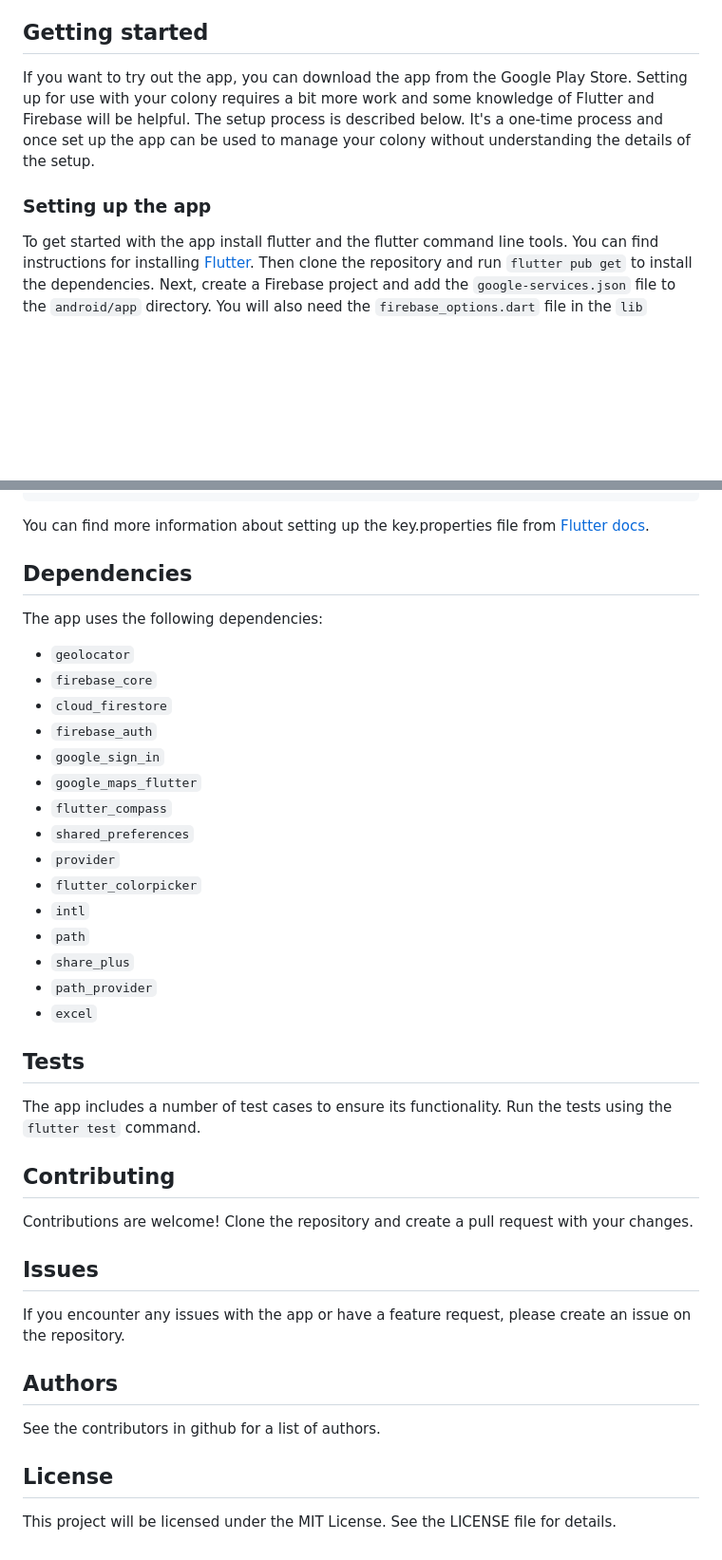
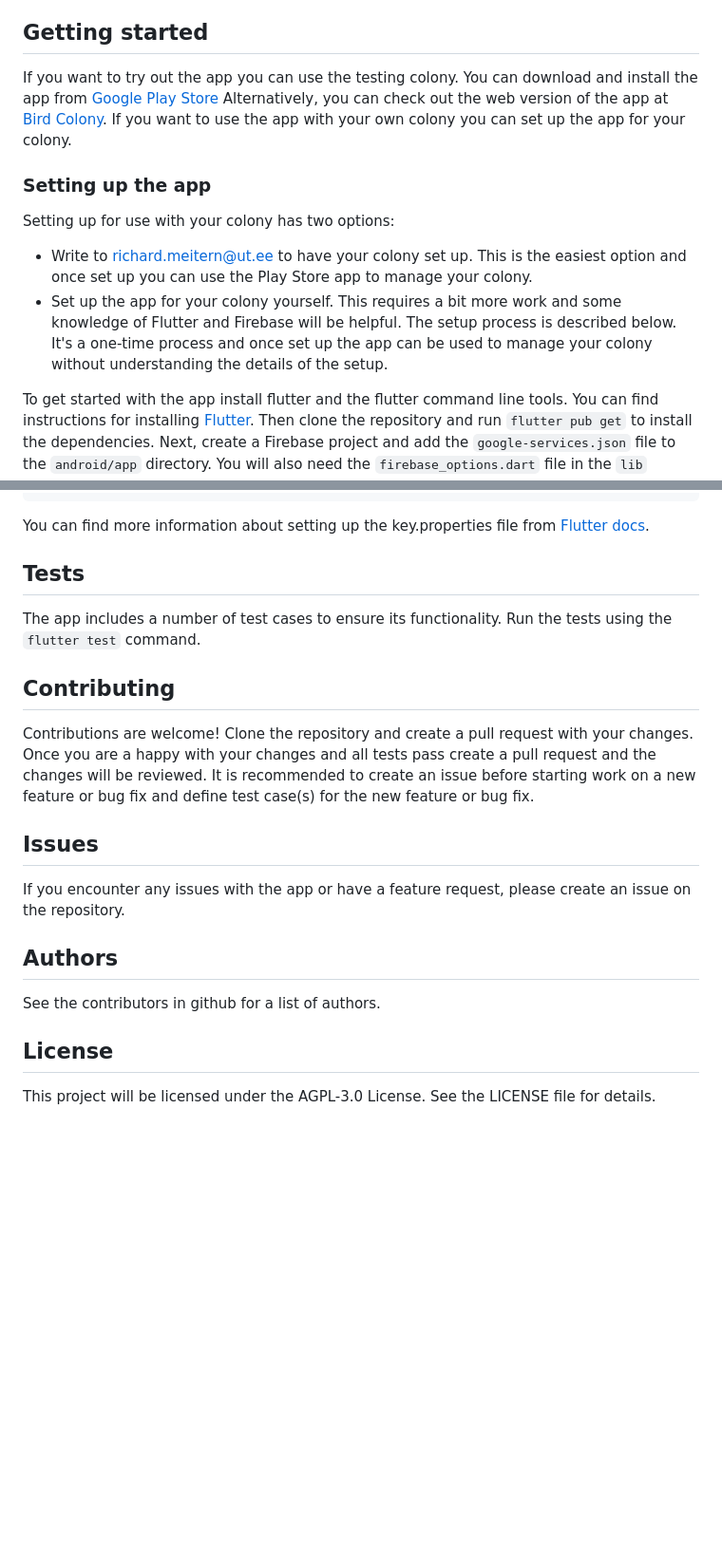
Before and after one commit to rix133/flutter_bird_colony, a Markdown page: README.md, 2 parts joined by grey strips. Shown at 95% size. GitHub-like rendering; blank space fills up the shorter version.

```diff
--- a/README.md
+++ b/README.md
@@ -22,12 +22,22 @@ used by researchers and conservationists working with seabirds.
 
 ## Getting started
 
-If you want to try out the app, you can download the app from the Google Play Store. Setting up
-for use with your colony requires a bit more work and some knowledge of Flutter and Firebase
-will be helpful. The setup process is described below. It's a one-time process and once set up
-the app can be used to manage your colony without understanding the details of the setup.
+If you want to try out the app you can use the testing colony. You can download and install the app
+from  [Google Play Store](https://play.google.com/store/apps/details?id=ee.ut.adapt.flutter_bird_colony)
+Alternatively, you can check out the web version of the app
+at [Bird Colony](https://managebirdcolony.web.app/). If you want to use the app with your own colony
+you can set up the app for your colony.
 
 ### Setting up the app
+
+Setting up for use with your colony has two options:
+
+- Write to richard.meitern@ut.ee to have your colony set up. This is the easiest option and once set
+  up you can use the Play Store app to manage your colony.
+- Set up the app for your colony yourself. This requires a bit more work and some knowledge of
+  Flutter and Firebase
+  will be helpful. The setup process is described below. It's a one-time process and once set up
+  the app can be used to manage your colony without understanding the details of the setup.
 
 To get started with the app install flutter and the flutter command line tools. You can find
 instructions for installing [Flutter](https://flutter.dev/docs/get-started/install).
@@ -52,25 +62,6 @@ MAPS_API_KEY=YOUR_GOOGLE_MAPS_API_KEY
 You can find more information about setting up the key.properties file
 from [Flutter docs](https://docs.flutter.dev/deployment/android).
 
-## Dependencies
-
-The app uses the following dependencies:
-
-- `geolocator`
-- `firebase_core`
-- `cloud_firestore`
-- `firebase_auth`
-- `google_sign_in`
-- `google_maps_flutter`
-- `flutter_compass`
-- `shared_preferences`
-- `provider`
-- `flutter_colorpicker`
-- `intl`
-- `path`
-- `share_plus`
-- `path_provider`
-- `excel`
 
 ## Tests
 
@@ -78,7 +69,11 @@ The app includes a number of test cases to ensure its functionality. Run the tes
 
 ## Contributing
 
-Contributions are welcome! Clone the repository and create a pull request with your changes.
+Contributions are welcome! Clone the repository and create a pull request with your changes. Once
+you are a happy with your changes and all tests pass create a pull request and the changes will be
+reviewed.
+It is recommended to create an issue before starting work on a new feature or bug fix and define
+test case(s) for the new feature or bug fix.
 
 ## Issues
 
@@ -90,4 +85,4 @@ See the contributors in github for a list of authors.
 
 ## License
 
-This project will be licensed under the MIT License. See the LICENSE file for details.
+This project will be licensed under the AGPL-3.0 License. See the LICENSE file for details.
```
